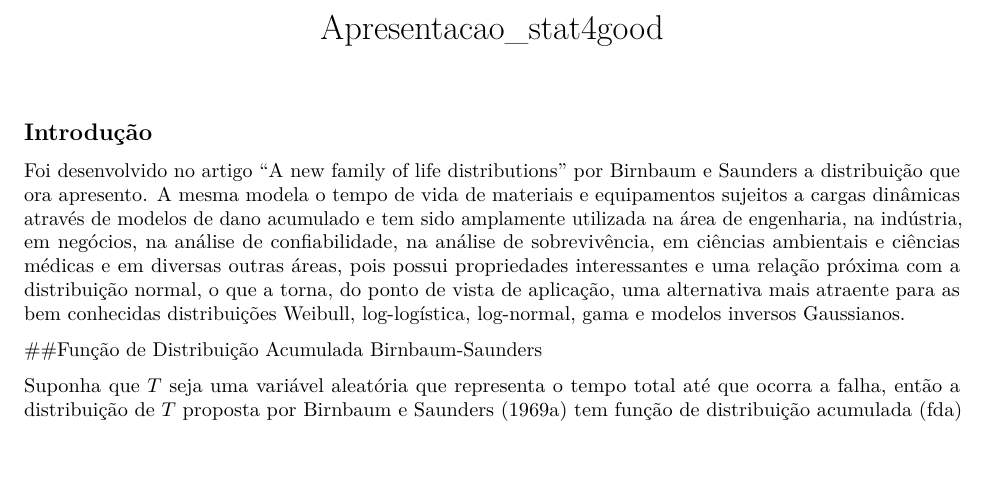
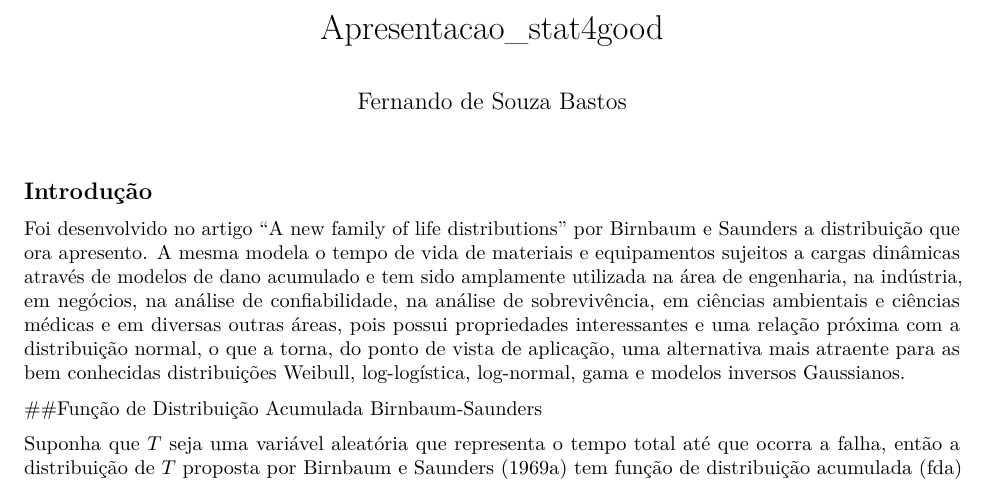
Before and after one commit to fsbmat/ap_stat4good, an R Markdown document (Apresentacao_Stat4Good.Rmd): part of page 1 of 19, cut so that both start at the same text. Rendered offline with R 4.5, knitr and Pandoc, then LaTeX, with nearby package versions.

Commit message:
versão 4

````diff
--- a/Apresentacao_Stat4Good.Rmd
+++ b/Apresentacao_Stat4Good.Rmd
@@ -1,6 +1,7 @@
 ---
 title: "Apresentacao_stat4good"
 output: pdf_document
+author: Fernando de Souza Bastos
 ---
 
 ```{r setup, include=FALSE}
````
Also changed, not shown: Apresentacao_Stat4Good.pdf (added).
